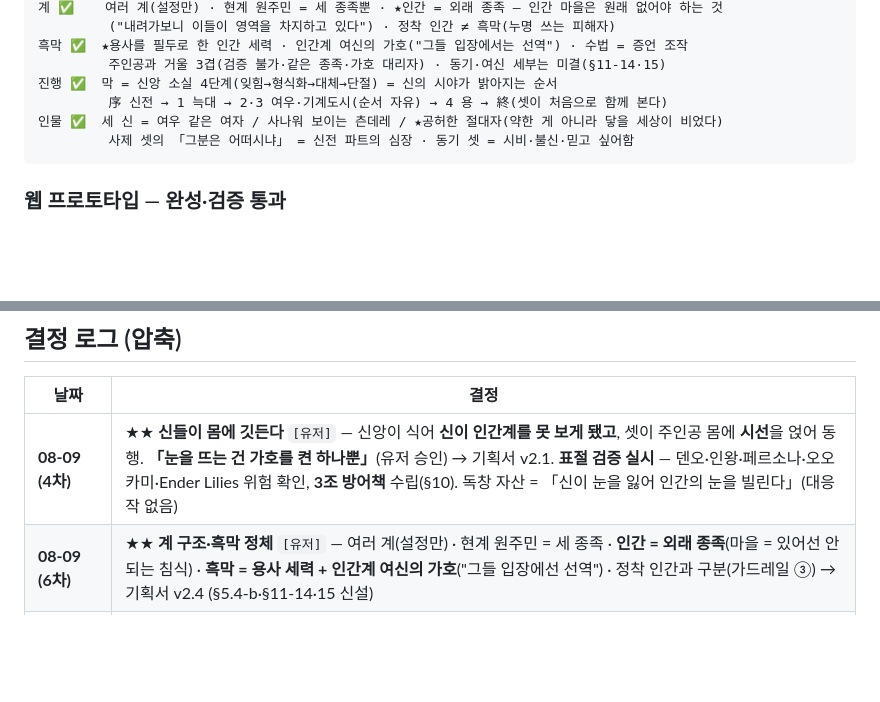
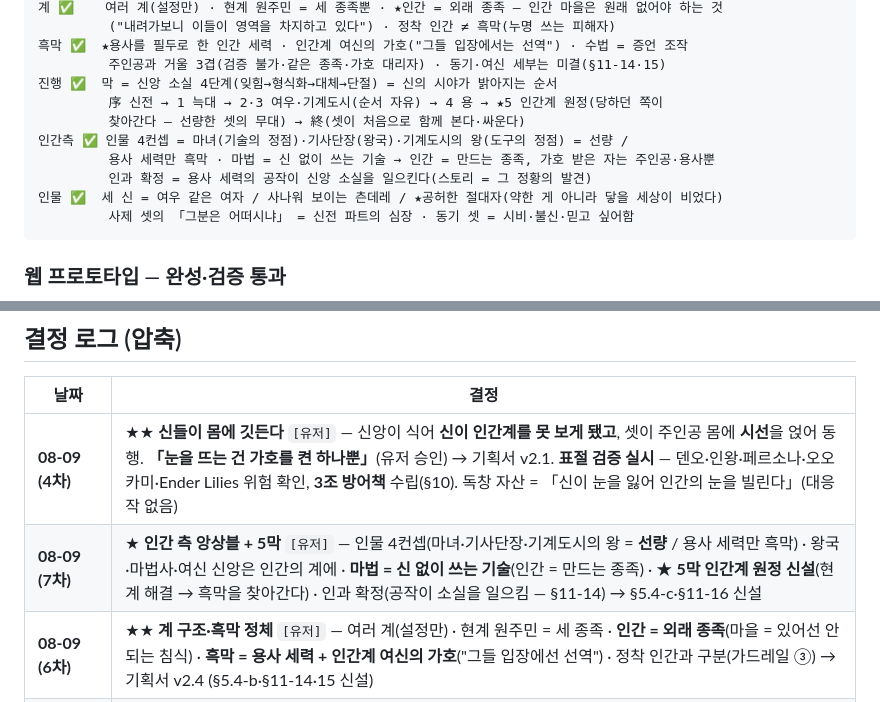
Before and after one commit to abback-go/yemogame2, a Markdown page: TODO.md, 2 parts joined by grey strips. Drawn GitHub-style; blank space fills up the shorter version.

````diff
--- a/TODO.md
+++ b/TODO.md
@@ -69,7 +69,11 @@
 흑막 ✅  ★용사를 필두로 한 인간 세력 · 인간계 여신의 가호("그들 입장에서는 선역") · 수법 = 증언 조작
          주인공과 거울 3겹(검증 불가·같은 종족·가호 대리자) · 동기·여신 세부는 미결(§11-14·15)
 진행 ✅  막 = 신앙 소실 4단계(잊힘→형식화→대체→단절) = 신의 시야가 밝아지는 순서
-         序 신전 → 1 늑대 → 2·3 여우·기계도시(순서 자유) → 4 용 → 終(셋이 처음으로 함께 본다)
+         序 신전 → 1 늑대 → 2·3 여우·기계도시(순서 자유) → 4 용 → ★5 인간계 원정(당하던 쪽이
+         찾아간다 — 선량한 셋의 무대) → 終(셋이 처음으로 함께 본다·싸운다)
+인간측 ✅ 인물 4컨셉 = 마녀(기술의 정점)·기사단장(왕국)·기계도시의 왕(도구의 정점) = 선량 /
+         용사 세력만 흑막 · 마법 = 신 없이 쓰는 기술 → 인간 = 만드는 종족, 가호 받은 자는 주인공·용사뿐
+         인과 확정 = 용사 세력의 공작이 신앙 소실을 일으킨다(스토리 = 그 정황의 발견)
 인물 ✅  세 신 = 여우 같은 여자 / 사나워 보이는 츤데레 / ★공허한 절대자(약한 게 아니라 닿을 세상이 비었다)
          사제 셋의 「그분은 어떠시냐」 = 신전 파트의 심장 · 동기 셋 = 시비·불신·믿고 싶어함
 ```
@@ -165,6 +169,7 @@ proto/index.html   신전 수련장 7층 · 단일 파일 · 의존성 0 · 검
 | 날짜 | 결정 |
 |---|---|
 | **08-09 (4차)** | ★★ **신들이 몸에 깃든다** `[유저]` — 신앙이 식어 **신이 인간계를 못 보게 됐고**, 셋이 주인공 몸에 **시선**을 얹어 동행. **「눈을 뜨는 건 가호를 켠 하나뿐」**(유저 승인) → 기획서 v2.1. **표절 검증 실시** — 덴오·인왕·페르소나·오오카미·Ender Lilies 위험 확인, **3조 방어책** 수립(§10). 독창 자산 = 「신이 눈을 잃어 인간의 눈을 빌린다」(대응작 없음) |
+| **08-09 (7차)** | ★ **인간 측 앙상블 + 5막** `[유저]` — 인물 4컨셉(마녀·기사단장·기계도시의 왕 = **선량** / 용사 세력만 흑막) · 왕국·마법사·여신 신앙은 인간의 계에 · **마법 = 신 없이 쓰는 기술**(인간 = 만드는 종족) · ★ **5막 인간계 원정 신설**(현계 해결 → 흑막을 찾아간다) · 인과 확정(공작이 소실을 일으킴 — §11-14) → §5.4-c·§11-16 신설 |
 | **08-09 (6차)** | ★★ **계 구조·흑막 정체** `[유저]` — 여러 계(설정만) · 현계 원주민 = 세 종족 · **인간 = 외래 종족**(마을 = 있어선 안 되는 침식) · **흑막 = 용사 세력 + 인간계 여신의 가호**("그들 입장에선 선역") · 정착 인간과 구분(가드레일 ③) → 기획서 v2.4 (§5.4-b·§11-14·15 신설) |
 | **08-09 (5차)** | **진행·인물 확정** `[유저 승인]` — 진행 골격·스토리 **전 항목 승인**(흑막 수법 = **증언 조작** 확정 · 기계도시 독립 막 · 「그분은 어떠시냐」). **세 신의 결 지정**: 여우 같은 여자 / 사나운 츤데레 / **공허한 절대자**. **학교 파트 재정합**(배움의 이원화 · 승급=사람의 인증 · 목소리는 주인공만 · 전각 왕래 3층 근거) → 기획서 v2.2~v2.3 |
 | **08-09 (3차)** | **설계 순서 개정** `[유저 승인]` — 진행 골격을 공간보다 먼저. **진행 골격 초안**(막 = 신앙 소실 4단계) · **§11-10 이관 판정 완료**(구 노선 방법론 전부 이관) |
````
Also changed, not shown: docs/game-design.md (+22 -2 lines), docs/story-design.md (+9 -2 lines).
